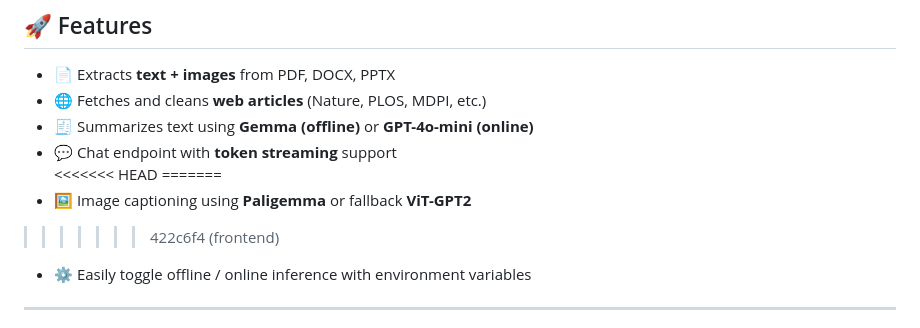
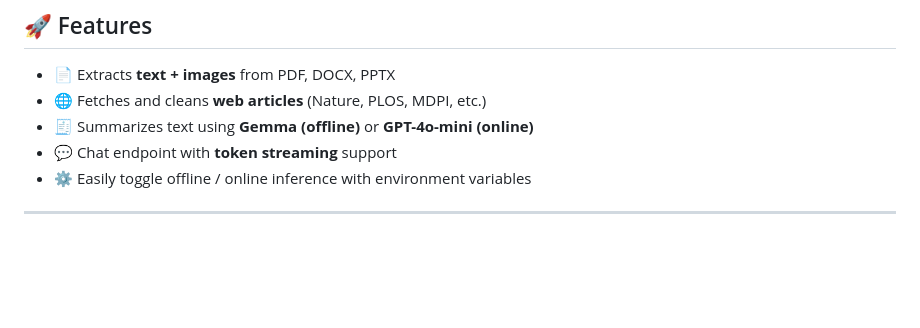
Before and after one commit to arunodhayan/SmartDeskAI, a Markdown page: backend/README.md, the part around the change. GitHub-like rendering; blank space fills up the shorter version.

```diff
--- a/backend/README.md
+++ b/backend/README.md
@@ -11,10 +11,6 @@ It supports both **offline Hugging Face models** (e.g. Gemma, Paligemma) and **o
 - 🌐 Fetches and cleans **web articles** (Nature, PLOS, MDPI, etc.)
 - 🧾 Summarizes text using **Gemma (offline)** or **GPT-4o-mini (online)**
 - 💬 Chat endpoint with **token streaming** support
-<<<<<<< HEAD
-=======
-- 🖼️ Image captioning using **Paligemma** or fallback **ViT-GPT2**
->>>>>>> 422c6f4 (frontend)
 - ⚙️ Easily toggle offline / online inference with environment variables
 
 ---
```
